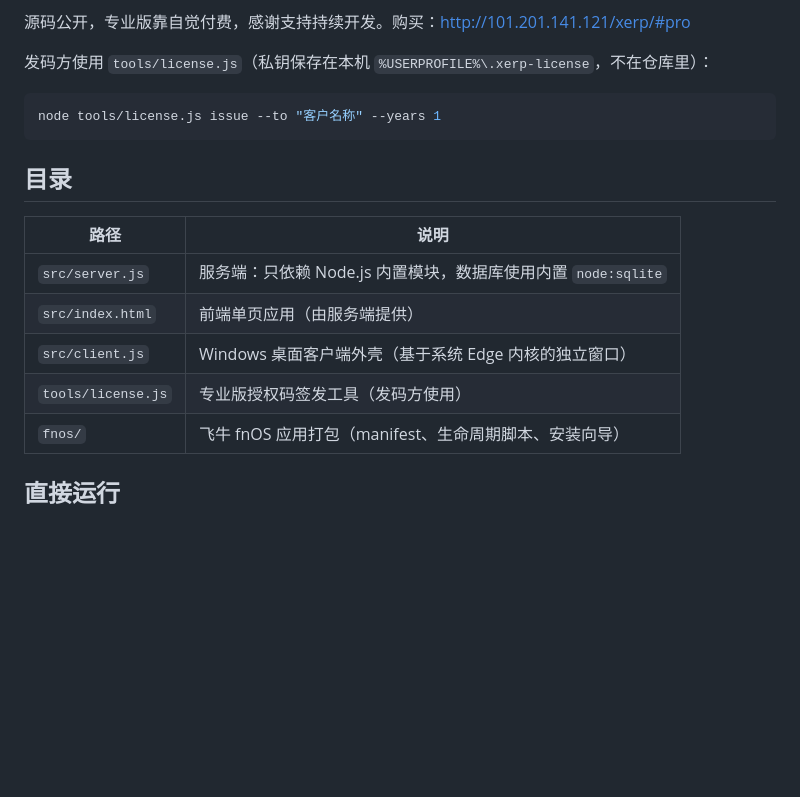
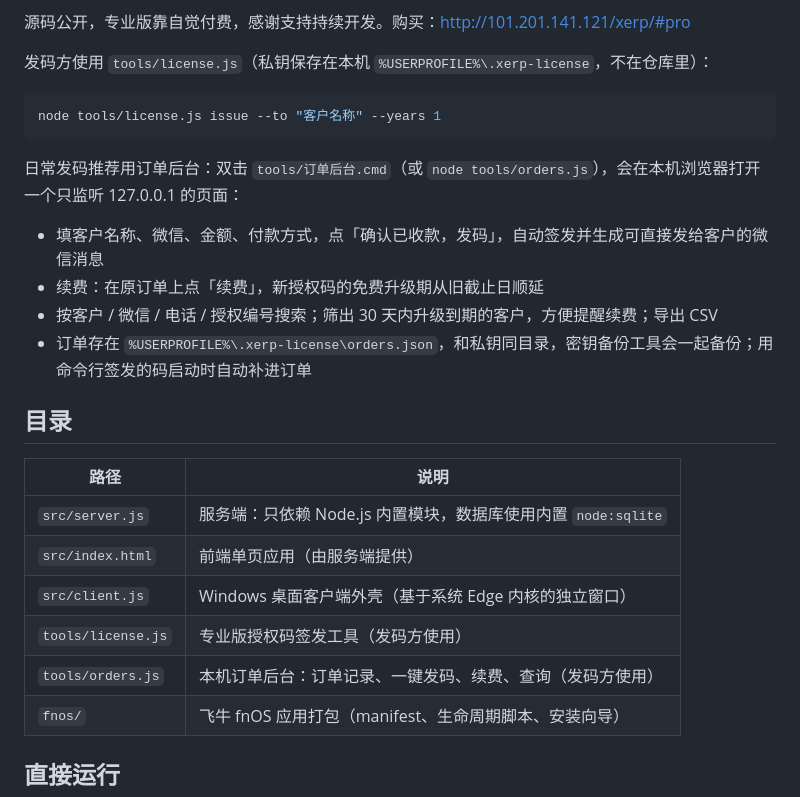
Before and after one commit to Zyc009234/x.erp, a Markdown page: README.md, the part around the change. Drawn GitHub-style; blank space fills up the shorter version.

Commit message:
README：订单后台用法
Co-Authored-By: Claude Opus 5.5 <noreply@anthropic.com>

````diff
--- a/README.md
+++ b/README.md
@@ -38,6 +38,13 @@
 node tools/license.js issue --to "客户名称" --years 1
 ```
 
+日常发码推荐用订单后台：双击 `tools/订单后台.cmd`（或 `node tools/orders.js`），会在本机浏览器打开一个只监听 127.0.0.1 的页面：
+
+- 填客户名称、微信、金额、付款方式，点「确认已收款，发码」，自动签发并生成可直接发给客户的微信消息
+- 续费：在原订单上点「续费」，新授权码的免费升级期从旧截止日顺延
+- 按客户 / 微信 / 电话 / 授权编号搜索；筛出 30 天内升级到期的客户，方便提醒续费；导出 CSV
+- 订单存在 `%USERPROFILE%\.xerp-license\orders.json`，和私钥同目录，密钥备份工具会一起备份；用命令行签发的码启动时自动补进订单
+
 ## 目录
 
 | 路径 | 说明 |
@@ -46,6 +53,7 @@ node tools/license.js issue --to "客户名称" --years 1
 | `src/index.html` | 前端单页应用（由服务端提供） |
 | `src/client.js` | Windows 桌面客户端外壳（基于系统 Edge 内核的独立窗口） |
 | `tools/license.js` | 专业版授权码签发工具（发码方使用） |
+| `tools/orders.js` | 本机订单后台：订单记录、一键发码、续费、查询（发码方使用） |
 | `fnos/` | 飞牛 fnOS 应用打包（manifest、生命周期脚本、安装向导） |
 
 ## 直接运行
````
